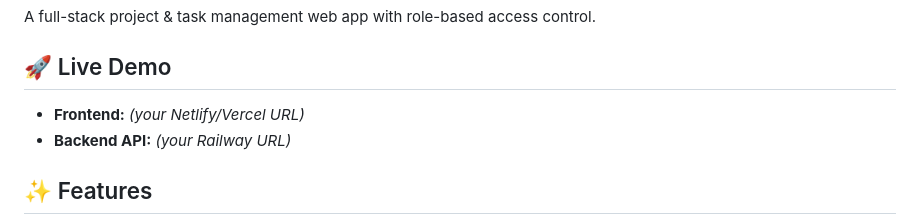
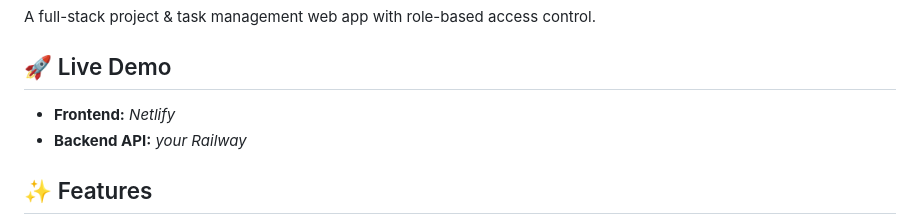
Before and after one commit to Utkarsh7779/taskflow, a Markdown page: README.md, the part around the change. GitHub-like rendering.

```diff
--- a/README.md
+++ b/README.md
@@ -3,8 +3,8 @@
 A full-stack project & task management web app with role-based access control.
 
 ## 🚀 Live Demo
-- **Frontend:** *(your Netlify/Vercel URL)*
-- **Backend API:** *(your Railway URL)*
+- **Frontend:** *Netlify*
+- **Backend API:** *your Railway*
 
 ## ✨ Features
 - **Authentication** — JWT-based signup/login with role selection (Admin/Member)
```
